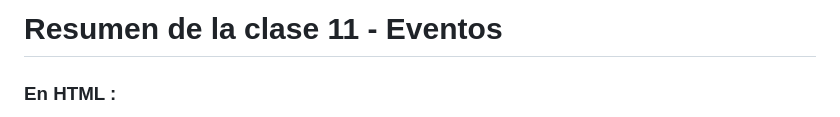
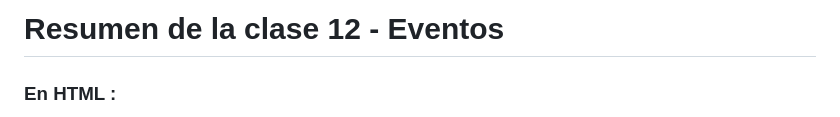
Before and after one commit to aledjv22/practical-JavaScript, a Markdown page: classe12/README.md, the part around the change. Drawn GitHub-style.

Commit message:
replace SUMMARY with README

```diff
--- a/classe12/resumen-clase.md
+++ b/classe12/README.md
@@ -1,4 +1,4 @@
-# Resumen de la clase 11 - Eventos
+# Resumen de la clase 12 - Eventos
 
 ### En HTML :
 
```
Also changed, not shown: classe10/README.md (renamed from classe10/resumen-clase.md), classe11/README.md (renamed from classe11/resumen-clase.md).
